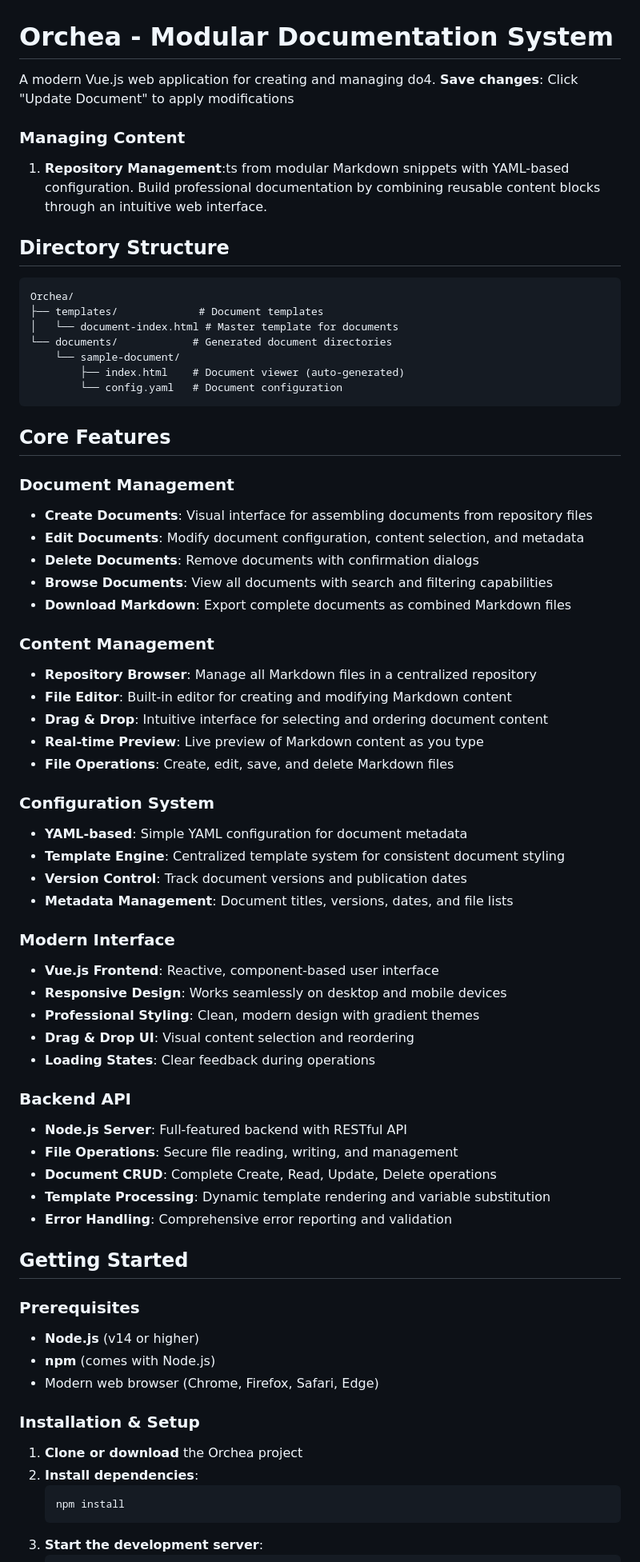
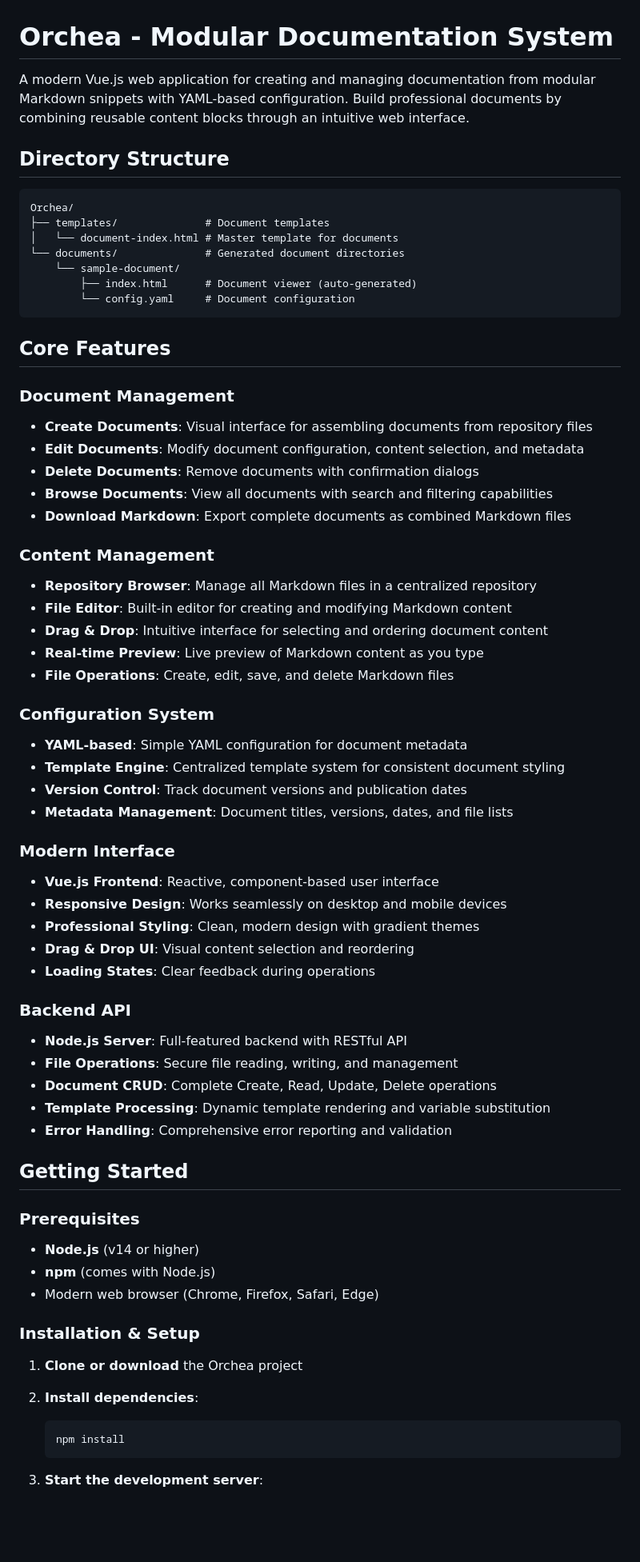
Before and after one commit to sarbanha/orchea, a Markdown page: README.md, the part around one of its changes. Shown at 80% size. GitHub-like rendering; blank space fills up the shorter version.

````diff
--- a/README.md
+++ b/README.md
@@ -1,71 +1,73 @@
 # Orchea - Modular Documentation System
 
-A modern Vue.js web application for creating and managing do4. **Save changes**: Click "Update Document" to apply modifications
-
-### **Managing Content**
-
- 1. **Repository Management**:ts from modular Markdown snippets with YAML-based configuration. Build professional documentation by combining reusable content blocks through an intuitive web interface.
+A modern Vue.js web application for creating and managing documentation from modular Markdown snippets with YAML-based configuration. Build professional documents by combining reusable content blocks through an intuitive web interface.
 
 ## Directory Structure
 
 ```
 Orchea/
-├── templates/             # Document templates
+├── templates/              # Document templates
 │   └── document-index.html # Master template for documents
-└── documents/            # Generated document directories
+└── documents/              # Generated document directories
     └── sample-document/
-        ├── index.html    # Document viewer (auto-generated)
-        └── config.yaml   # Document configuration
+        ├── index.html      # Document viewer (auto-generated)
+        └── config.yaml     # Document configuration
 ```
 
 ## Core Features
 
 ### **Document Management**
 
- - **Create Documents**: Visual interface for assembling documents from repository files
- - **Edit Documents**: Modify document configuration, content selection, and metadata
- - **Delete Documents**: Remove documents with confirmation dialogs
- - **Browse Documents**: View all documents with search and filtering capabilities
- - **Download Markdown**: Export complete documents as combined Markdown files
+* **Create Documents**: Visual interface for assembling documents from repository files
+* **Edit Documents**: Modify document configuration, content selection, and metadata
+* **Delete Documents**: Remove documents with confirmation dialogs
+* **Browse Documents**: View all documents with search and filtering capabilities
+* **Download Markdown**: Export complete documents as combined Markdown files
 
 ### **Content Management**
-- **Repository Browser**: Manage all Markdown files in a centralized repository
-- **File Editor**: Built-in editor for creating and modifying Markdown content
-- **Drag & Drop**: Intuitive interface for selecting and ordering document content
-- **Real-time Preview**: Live preview of Markdown content as you type
-- **File Operations**: Create, edit, save, and delete Markdown files
+
+* **Repository Browser**: Manage all Markdown files in a centralized repository
+* **File Editor**: Built-in editor for creating and modifying Markdown content
+* **Drag & Drop**: Intuitive interface for selecting and ordering document content
+* **Real-time Preview**: Live preview of Markdown content as you type
+* **File Operations**: Create, edit, save, and delete Markdown files
 
 ### **Configuration System**
-- **YAML-based**: Simple YAML configuration for document metadata
-- **Template Engine**: Centralized template system for consistent document styling
-- **Version Control**: Track document versions and publication dates
-- **Metadata Management**: Document titles, versions, dates, and file lists
+
+* **YAML-based**: Simple YAML configuration for document metadata
+* **Template Engine**: Centralized template system for consistent document styling
+* **Version Control**: Track document versions and publication dates
+* **Metadata Management**: Document titles, versions, dates, and file lists
 
 ### **Modern Interface**
-- **Vue.js Frontend**: Reactive, component-based user interface
-- **Responsive Design**: Works seamlessly on desktop and mobile devices
-- **Professional Styling**: Clean, modern design with gradient themes
-- **Drag & Drop UI**: Visual content selection and reordering
-- **Loading States**: Clear feedback during operations
+
+* **Vue.js Frontend**: Reactive, component-based user interface
+* **Responsive Design**: Works seamlessly on desktop and mobile devices
+* **Professional Styling**: Clean, modern design with gradient themes
+* **Drag & Drop UI**: Visual content selection and reordering
+* **Loading States**: Clear feedback during operations
 
 ### **Backend API**
-- **Node.js Server**: Full-featured backend with RESTful API
-- **File Operations**: Secure file reading, writing, and management
-- **Document CRUD**: Complete Create, Read, Update, Delete operations
-- **Template Processing**: Dynamic template rendering and variable substitution
-- **Error Handling**: Comprehensive error reporting and validation
+
+* **Node.js Server**: Full-featured backend with RESTful API
+* **File Operations**: Secure file reading, writing, and management
+* **Document CRUD**: Complete Create, Read, Update, Delete operations
+* **Template Processing**: Dynamic template rendering and variable substitution
+* **Error Handling**: Comprehensive error reporting and validation
 
 ## Getting Started
 
 ### Prerequisites
-- **Node.js** (v14 or higher)
-- **npm** (comes with Node.js)
-- Modern web browser (Chrome, Firefox, Safari, Edge)
+
+* **Node.js** (v14 or higher)
+* **npm** (comes with Node.js)
+* Modern web browser (Chrome, Firefox, Safari, Edge)
 
 ### Installation & Setup
 
 1. **Clone or download** the Orchea project
 2. **Install dependencies**:
+
    ```bash
    npm install
    ```
````
Also changed, not shown: other parts of README.md (+83 -56 lines).
